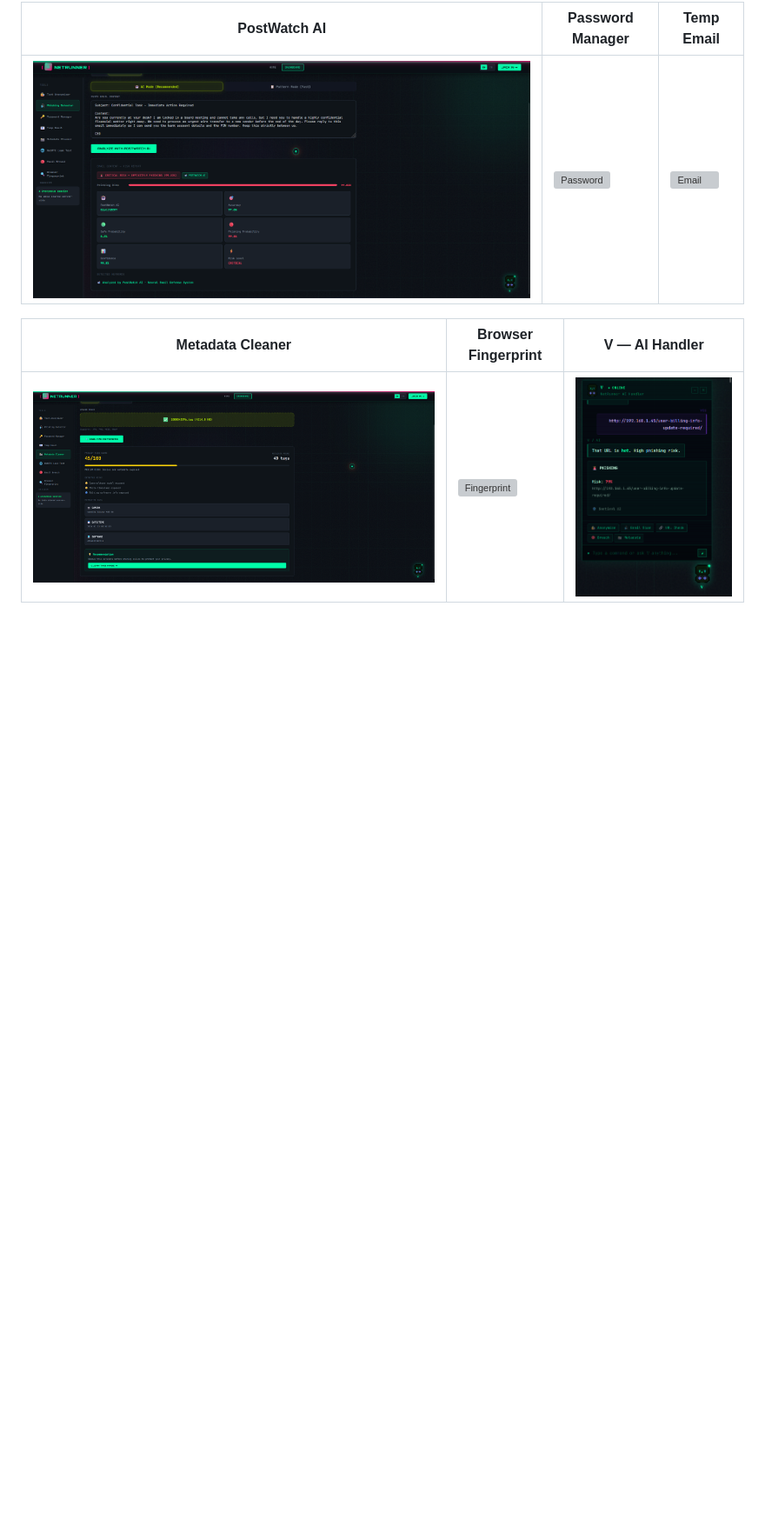
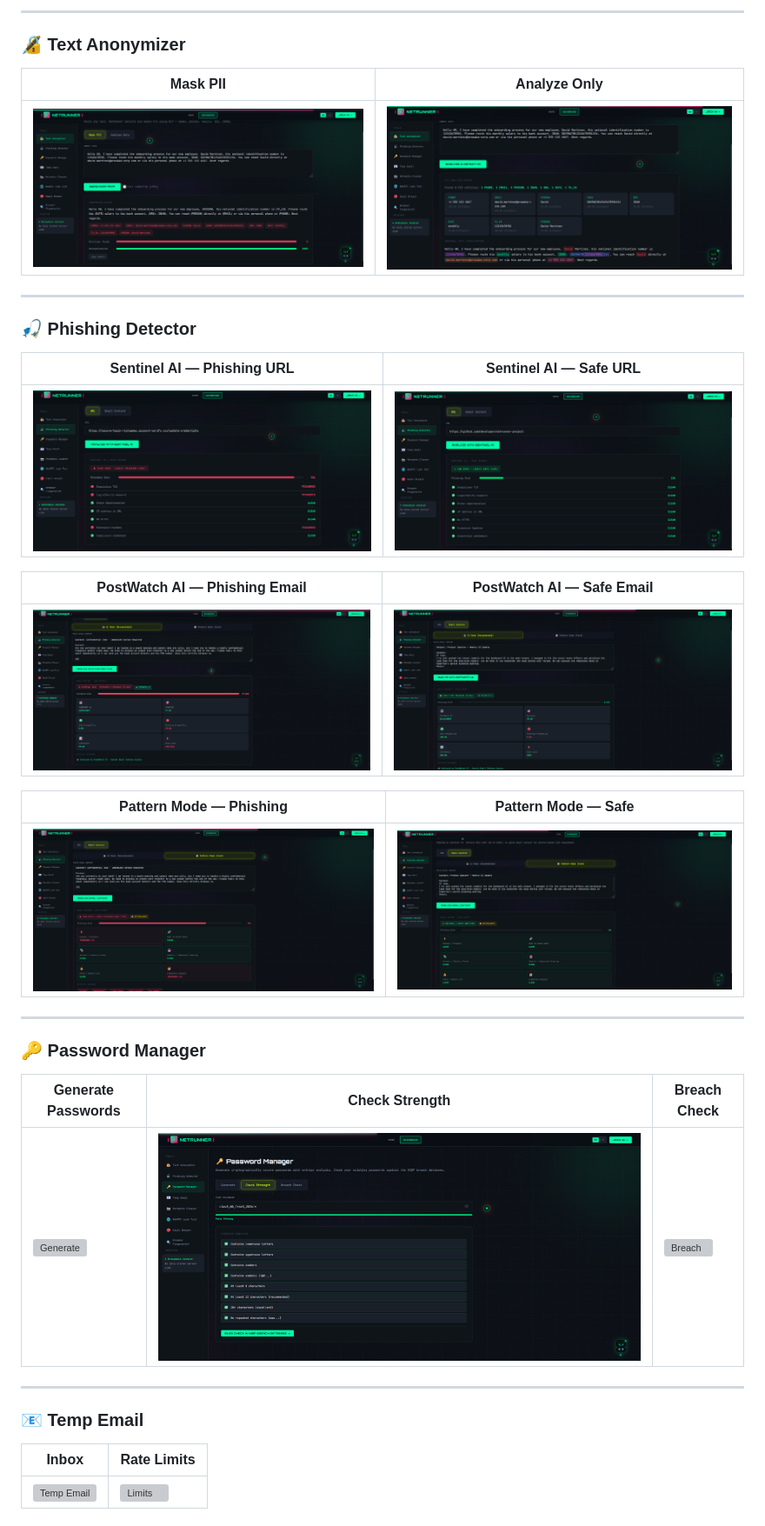
Before and after one commit to beratfoglu/NetRunner, a Markdown page: README.md, the part around one of its changes. Shown at 87% size. GitHub-like rendering; blank space fills up the shorter version; grey boxes are pictures that could not be loaded.

```diff
--- a/README.md
+++ b/README.md
@@ -14,8 +13,37 @@ A cyberpunk-inspired, open-source digital privacy toolkit combining NLP-powered
 
-| PostWatch AI | Password Manager | Temp Email |
-|-------------|-----------------|------------|
-| ![PostWatch](ScreenShots/postwatch_ai_phishing.png) | ![Password](ScreenShots/PM_generate_passwords.png) | ![Email](ScreenShots/temp_email_test.png) |
+---
 
-| Metadata Cleaner | Browser Fingerprint | V — AI Handler |
-|-----------------|---------------------|----------------|
-| ![Metadata](ScreenShots/metadata_analyze.png) | ![Fingerprint](ScreenShots/fingerprint_analyzer.png) | ![V](ScreenShots/V.png) |
+### 🔏 Text Anonymizer
+| Mask PII | Analyze Only |
+|----------|-------------|
+| ![Mask PII](ScreenShots/mask_pii.png) | ![Analyze Only](ScreenShots/analyze_only.png) |
+
+---
+
+### 🎣 Phishing Detector
+| Sentinel AI — Phishing URL | Sentinel AI — Safe URL |
+|---------------------------|------------------------|
+| ![Sentinel Phishing](ScreenShots/sentinel_phishing_url.png) | ![Sentinel Safe](ScreenShots/sentinel_safe_url.png) |
+
+| PostWatch AI — Phishing Email | PostWatch AI — Safe Email |
+|------------------------------|--------------------------|
+| ![PostWatch Phishing](ScreenShots/postwatch_ai_phishing.png) | ![PostWatch Safe](ScreenShots/postwatch_ai_safe.png) |
+
+| Pattern Mode — Phishing | Pattern Mode — Safe |
+|------------------------|---------------------|
+| ![Pattern Phishing](ScreenShots/pattern_mode_phishing.png) | ![Pattern Safe](ScreenShots/pattern_mode_safe.png) |
+
+---
+
+### 🔑 Password Manager
+| Generate Passwords | Check Strength | Breach Check |
+|-------------------|----------------|--------------|
+| ![Generate](ScreenShots/PM_generate_passwords.png) | ![Strength](ScreenShots/PM_check_strength.png) | ![Breach](ScreenShots/PM_breach_check.png) |
+
+---
+
+### 📧 Temp Email
+| Inbox | Rate Limits |
+|-------|-------------|
+| ![Temp Email](ScreenShots/temp_email_test.png) | ![Limits](ScreenShots/temp_email_limits.png) |
+
```
Also changed, not shown: other parts of README.md (+30 -5 lines).
